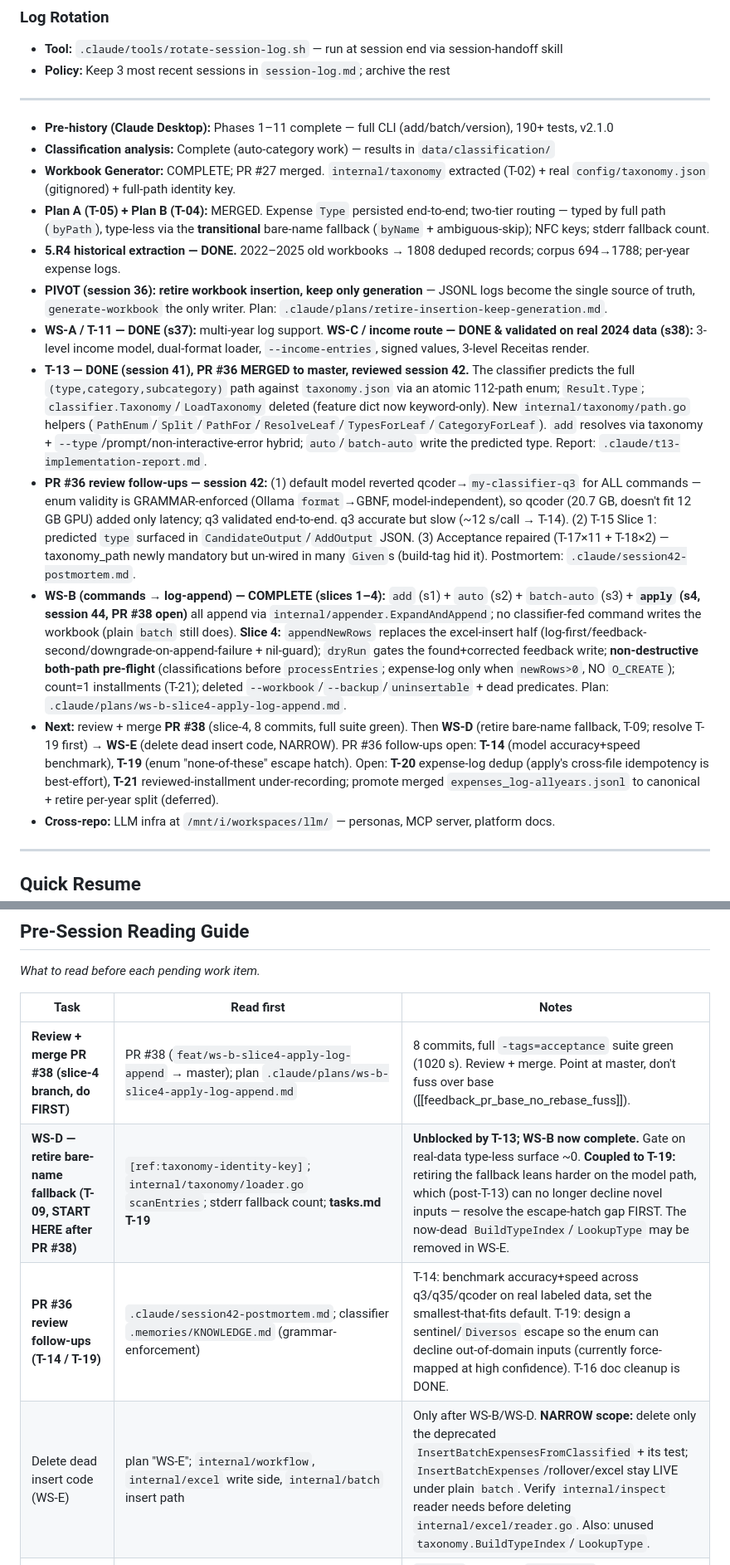
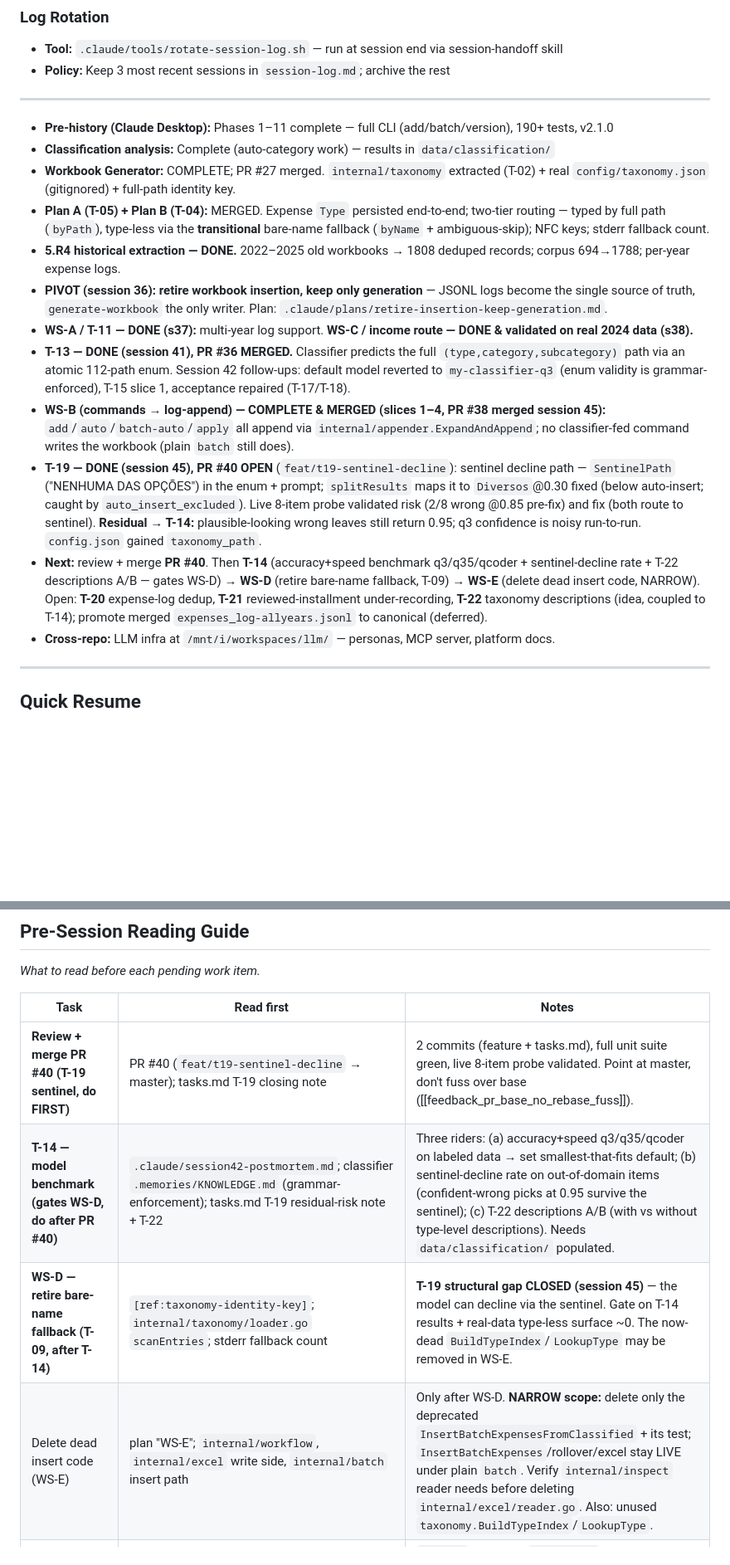
Before and after one commit to leandror172/expense-reporter-experiment, a Markdown page: .claude/session-context.md, 2 parts joined by grey strips. Shown at 83% size. Drawn GitHub-style; blank space fills up the shorter version.

Commit message:
chore(session-handoff): session 45 — T-19 sentinel decline path — classifier can answer "none of these"

```diff
--- a/.claude/session-context.md
+++ b/.claude/session-context.md
@@ -42,17 +42,18 @@
 ---
 
 <!-- ref:current-status -->
+
 - **Pre-history (Claude Desktop):** Phases 1–11 complete — full CLI (add/batch/version), 190+ tests, v2.1.0
 - **Classification analysis:** Complete (auto-category work) — results in `data/classification/`
 - **Workbook Generator:** COMPLETE; PR #27 merged. `internal/taxonomy` extracted (T-02) + real `config/taxonomy.json` (gitignored) + full-path identity key.
 - **Plan A (T-05) + Plan B (T-04):** MERGED. Expense `Type` persisted end-to-end; two-tier routing — typed by full path (`byPath`), type-less via the **transitional** bare-name fallback (`byName` + ambiguous-skip); NFC keys; stderr fallback count.
 - **5.R4 historical extraction — DONE.** 2022–2025 old workbooks → 1808 deduped records; corpus 694→1788; per-year expense logs.
 - **PIVOT (session 36): retire workbook insertion, keep only generation** — JSONL logs become the single source of truth, `generate-workbook` the only writer. Plan: `.claude/plans/retire-insertion-keep-generation.md`.
-- **WS-A / T-11 — DONE (s37):** multi-year log support. **WS-C / income route — DONE & validated on real 2024 data (s38):** 3-level income model, dual-format loader, `--income-entries`, signed values, 3-level Receitas render.
-- **T-13 — DONE (session 41), PR #36 MERGED to master, reviewed session 42.** The classifier predicts the full `(type,category,subcategory)` path against `taxonomy.json` via an atomic 112-path enum; `Result.Type`; `classifier.Taxonomy`/`LoadTaxonomy` deleted (feature dict now keyword-only). New `internal/taxonomy/path.go` helpers (`PathEnum`/`Split`/`PathFor`/`ResolveLeaf`/`TypesForLeaf`/`CategoryForLeaf`). `add` resolves via taxonomy + `--type`/prompt/non-interactive-error hybrid; `auto`/`batch-auto` write the predicted type. Report: `.claude/t13-implementation-report.md`.
-- **PR #36 review follow-ups — session 42:** (1) default model reverted qcoder→`my-classifier-q3` for ALL commands — enum validity is GRAMMAR-enforced (Ollama `format`→GBNF, model-independent), so qcoder (20.7 GB, doesn't fit 12 GB GPU) added only latency; q3 validated end-to-end. q3 accurate but slow (~12 s/call → T-14). (2) T-15 Slice 1: predicted `type` surfaced in `CandidateOutput`/`AddOutput` JSON. (3) Acceptance repaired (T-17×11 + T-18×2) — taxonomy_path newly mandatory but un-wired in many `Given`s (build-tag hid it). Postmortem: `.claude/session42-postmortem.md`.
-- **WS-B (commands → log-append) — COMPLETE (slices 1–4):** `add` (s1) + `auto` (s2) + `batch-auto` (s3) + **`apply` (s4, session 44, PR #38 open)** all append via `internal/appender.ExpandAndAppend`; no classifier-fed command writes the workbook (plain `batch` still does). **Slice 4:** `appendNewRows` replaces the excel-insert half (log-first/feedback-second/downgrade-on-append-failure + nil-guard); `dryRun` gates the found+corrected feedback write; **non-destructive both-path pre-flight** (classifications before `processEntries`; expense-log only when `newRows>0`, NO `O_CREATE`); count=1 installments (T-21); deleted `--workbook`/`--backup`/`uninsertable` + dead predicates. Plan: `.claude/plans/ws-b-slice4-apply-log-append.md`.
-- **Next:** review + merge **PR #38** (slice-4, 8 commits, full suite green). Then **WS-D** (retire bare-name fallback, T-09; resolve T-19 first) → **WS-E** (delete dead insert code, NARROW). PR #36 follow-ups open: **T-14** (model accuracy+speed benchmark), **T-19** (enum "none-of-these" escape hatch). Open: **T-20** expense-log dedup (apply's cross-file idempotency is best-effort), **T-21** reviewed-installment under-recording; promote merged `expenses_log-allyears.jsonl` to canonical + retire per-year split (deferred).
+- **WS-A / T-11 — DONE (s37):** multi-year log support. **WS-C / income route — DONE & validated on real 2024 data (s38).**
+- **T-13 — DONE (session 41), PR #36 MERGED.** Classifier predicts the full `(type,category,subcategory)` path via an atomic 112-path enum. Session 42 follow-ups: default model reverted to `my-classifier-q3` (enum validity is grammar-enforced), T-15 slice 1, acceptance repaired (T-17/T-18).
+- **WS-B (commands → log-append) — COMPLETE & MERGED (slices 1–4, PR #38 merged session 45):** `add`/`auto`/`batch-auto`/`apply` all append via `internal/appender.ExpandAndAppend`; no classifier-fed command writes the workbook (plain `batch` still does).
+- **T-19 — DONE (session 45), PR #40 OPEN** (`feat/t19-sentinel-decline`): sentinel decline path — `SentinelPath` ("NENHUMA DAS OPÇÕES") in the enum + prompt; `splitResults` maps it to `Diversos`@0.30 fixed (below auto-insert; caught by `auto_insert_excluded`). Live 8-item probe validated risk (2/8 wrong @0.85 pre-fix) and fix (both route to sentinel). **Residual → T-14:** plausible-looking wrong leaves still return 0.95; q3 confidence is noisy run-to-run. `config.json` gained `taxonomy_path`.
+- **Next:** review + merge **PR #40**. Then **T-14** (accuracy+speed benchmark q3/q35/qcoder + sentinel-decline rate + T-22 descriptions A/B — gates WS-D) → **WS-D** (retire bare-name fallback, T-09) → **WS-E** (delete dead insert code, NARROW). Open: **T-20** expense-log dedup, **T-21** reviewed-installment under-recording, **T-22** taxonomy descriptions (idea, coupled to T-14); promote merged `expenses_log-allyears.jsonl` to canonical (deferred).
 - **Cross-repo:** LLM infra at `/mnt/i/workspaces/llm/` — personas, MCP server, platform docs.
 <!-- /ref:current-status -->
 
@@ -262,10 +263,10 @@ Or manually:
 
 | Task | Read first | Notes |
 |------|-----------|-------|
-| **Review + merge PR #38 (slice-4 branch, do FIRST)** | PR #38 (`feat/ws-b-slice4-apply-log-append` → master); plan `.claude/plans/ws-b-slice4-apply-log-append.md` | 8 commits, full `-tags=acceptance` suite green (1020 s). Review + merge. Point at master, don't fuss over base ([[feedback_pr_base_no_rebase_fuss]]). |
-| **WS-D — retire bare-name fallback (T-09, START HERE after PR #38)** | `[ref:taxonomy-identity-key]`; `internal/taxonomy/loader.go` `scanEntries`; stderr fallback count; **tasks.md T-19** | **Unblocked by T-13; WS-B now complete.** Gate on real-data type-less surface ~0. **Coupled to T-19:** retiring the fallback leans harder on the model path, which (post-T-13) can no longer decline novel inputs — resolve the escape-hatch gap FIRST. The now-dead `BuildTypeIndex`/`LookupType` may be removed in WS-E. |
-| **PR #36 review follow-ups (T-14 / T-19)** | `.claude/session42-postmortem.md`; classifier `.memories/KNOWLEDGE.md` (grammar-enforcement) | T-14: benchmark accuracy+speed across q3/q35/qcoder on real labeled data, set the smallest-that-fits default. T-19: design a sentinel/`Diversos` escape so the enum can decline out-of-domain inputs (currently force-mapped at high confidence). T-16 doc cleanup is DONE. |
-| Delete dead insert code (WS-E) | plan "WS-E"; `internal/workflow`, `internal/excel` write side, `internal/batch` insert path | Only after WS-B/WS-D. **NARROW scope:** delete only the deprecated `InsertBatchExpensesFromClassified` + its test; `InsertBatchExpenses`/rollover/excel stay LIVE under plain `batch`. Verify `internal/inspect` reader needs before deleting `internal/excel/reader.go`. Also: unused `taxonomy.BuildTypeIndex`/`LookupType`. |
+| **Review + merge PR #40 (T-19 sentinel, do FIRST)** | PR #40 (`feat/t19-sentinel-decline` → master); tasks.md T-19 closing note | 2 commits (feature + tasks.md), full unit suite green, live 8-item probe validated. Point at master, don't fuss over base ([[feedback_pr_base_no_rebase_fuss]]). |
+| **T-14 — model benchmark (gates WS-D, do after PR #40)** | `.claude/session42-postmortem.md`; classifier `.memories/KNOWLEDGE.md` (grammar-enforcement); tasks.md T-19 residual-risk note + T-22 | Three riders: (a) accuracy+speed q3/q35/qcoder on labeled data → set smallest-that-fits default; (b) sentinel-decline rate on out-of-domain items (confident-wrong picks at 0.95 survive the sentinel); (c) T-22 descriptions A/B (with vs without type-level descriptions). Needs `data/classification/` populated. |
+| **WS-D — retire bare-name fallback (T-09, after T-14)** | `[ref:taxonomy-identity-key]`; `internal/taxonomy/loader.go` `scanEntries`; stderr fallback count | **T-19 structural gap CLOSED (session 45)** — the model can decline via the sentinel. Gate on T-14 results + real-data type-less surface ~0. The now-dead `BuildTypeIndex`/`LookupType` may be removed in WS-E. |
+| Delete dead insert code (WS-E) | plan "WS-E"; `internal/workflow`, `internal/excel` write side, `internal/batch` insert path | Only after WS-D. **NARROW scope:** delete only the deprecated `InsertBatchExpensesFromClassified` + its test; `InsertBatchExpenses`/rollover/excel stay LIVE under plain `batch`. Verify `internal/inspect` reader needs before deleting `internal/excel/reader.go`. Also: unused `taxonomy.BuildTypeIndex`/`LookupType`. |
 | Slice-2/3 loose ends (T-12) + stale memory | plan "WS-B progress" (LOOSE ENDS); `test/auto_test.go` | `auto.go` rename + `logExpense` delete DONE (s43). Still: rewire `test/auto_test.go`'s `RequireWorkbook`-gated cases (LOW/ambiguous path skips → uncovered). `internal/appender/.memories` still absent. |
 | Expense-log dedup (T-20) | `internal/feedback/expense_log.go` `AppendExpense`; appender | `AppendExpense` is a plain `O_APPEND` write with no hash-ID dedup → a re-run after a partial failure double-appends. apply's cross-file dedup (via classifications.jsonl) is only best-effort. Add dedup-on-ID or `--resume` before batch use at volume. |
 | Reviewed-installment under-recording (T-21) | `internal/review/queue.go` `ReadQueue`; `internal/review/template/review.html` export JS; `internal/apply/types.go` `ReviewedEntry`; `cmd/.../apply.go` `appendNewRows` (count=1) | apply records a reviewed installment as a SINGLE per-installment row — the count is discarded at `ReadQueue:63` and absent from `reviewed.json`. Fix threads count/rawValue through ReadQueue → HTML export → reviewed.json → ReviewedEntry. UX question: 3 rows vs 1 with a ×3 badge. |
```
Also changed, not shown: other parts of .claude/session-context.md (+1 -0 lines), .claude/archive/session-log-2026-06-30-s44-ws-b-slice-4-apply-log-append.md (added, +33 -0 lines), .claude/session-log.md (+22 -20 lines).
